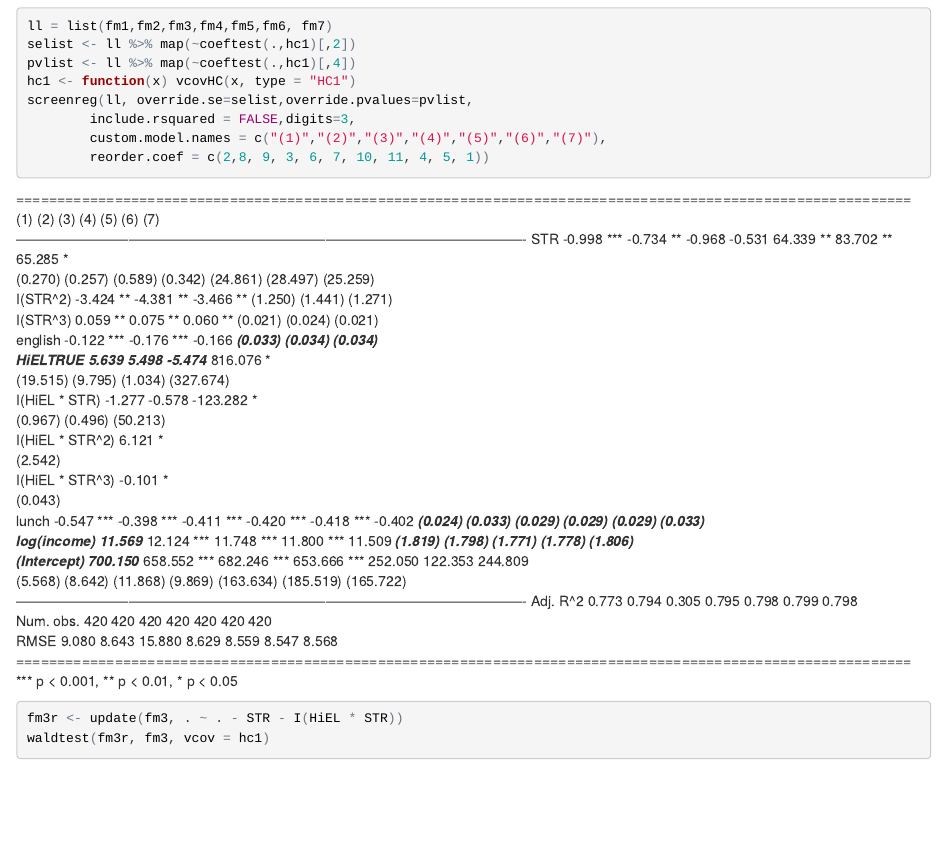
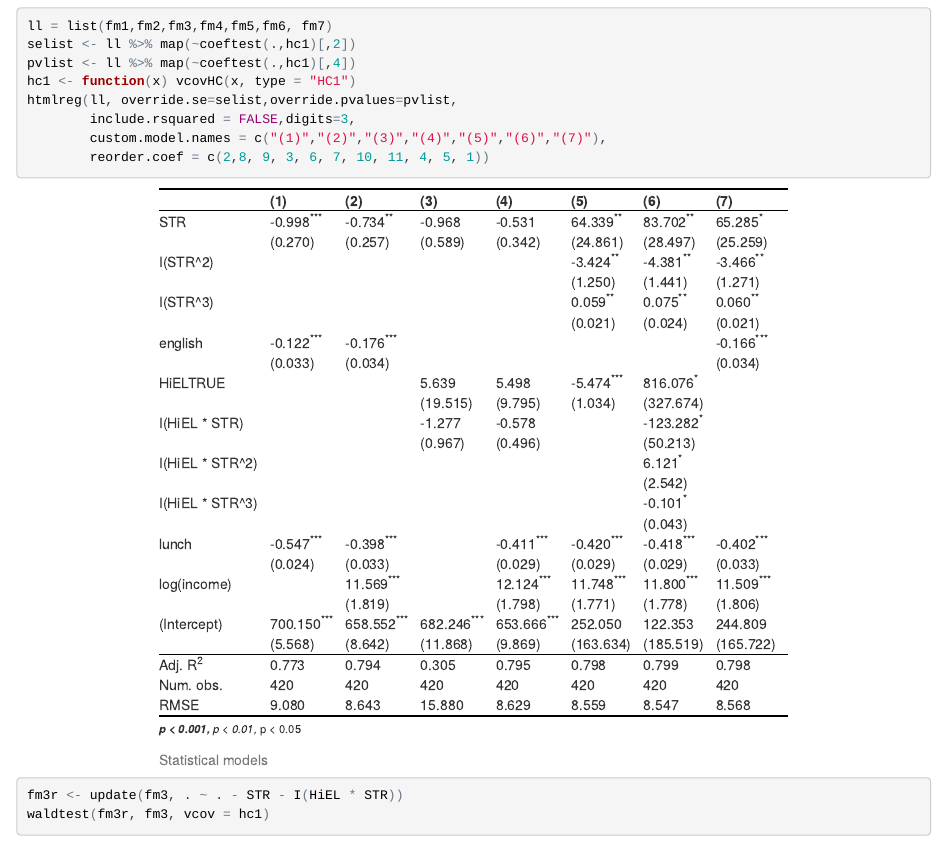
Before and after one commit to kenjimyzk/test-blogdown, an R Markdown document (content/post/2017-08-04-caschools.Rmd): the page in a window 1100 px wide, from 1080 px down. The pictures show the output file content/post/2017-08-04-caschools.html that the author committed with the source, opened offline.

Commit message:
modify caschools.Rmd

```diff
--- a/content/post/2017-08-04-caschools.Rmd
+++ b/content/post/2017-08-04-caschools.Rmd
@@ -51,7 +51,7 @@ ll = list(fm1,fm2,fm3,fm4,fm5,fm6, fm7)
 selist <- ll %>% map(~coeftest(.,hc1)[,2])
 pvlist <- ll %>% map(~coeftest(.,hc1)[,4])
 hc1 <- function(x) vcovHC(x, type = "HC1")
-screenreg(ll, override.se=selist,override.pvalues=pvlist,
+htmlreg(ll, override.se=selist,override.pvalues=pvlist,
         include.rsquared = FALSE,digits=3,
         custom.model.names = c("(1)","(2)","(3)","(4)","(5)","(6)","(7)"),
         reorder.coef = c(2,8, 9, 3, 6, 7, 10, 11, 4, 5, 1))
```
Also changed, not shown: content/post/2017-08-04-caschools.html, content/post/2017-08-04-journal.html, content/post/2017-08-04-maschools.html.
